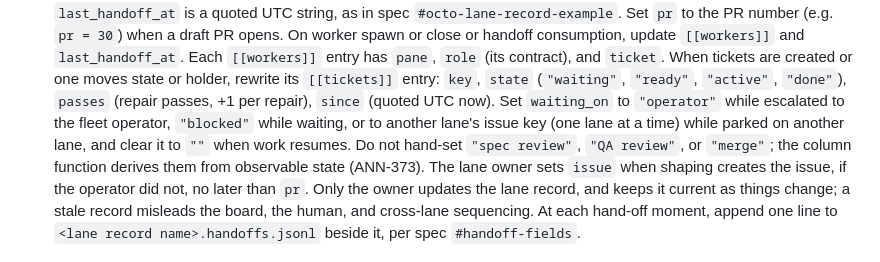
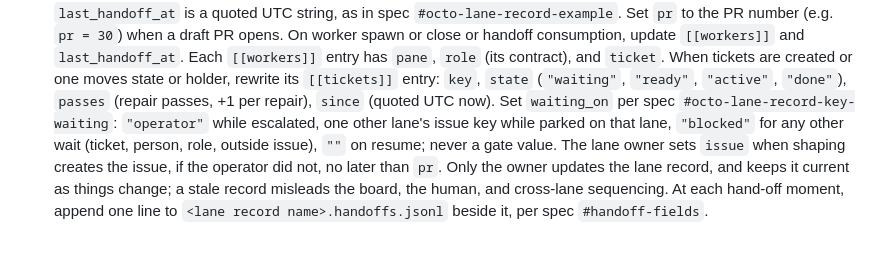
Before and after one commit to varelaseb/octo-lite, a Markdown page: agents/orchestrator.md, the part around the change. Rendered like a GitHub page.

Commit message:
contracts: one waiting_on rule, operator lane record audit (ANN-638)
Co-Authored-By: Claude Opus 5.5 (1M context) <noreply@anthropic.com>

```diff
--- a/agents/orchestrator.md
+++ b/agents/orchestrator.md
@@ -37,11 +37,9 @@ Own one issue or one epic coordination layer from brief through closure.
   `pane`, `role` (its contract), and `ticket`. When tickets are created or one
   moves state or holder, rewrite its `[[tickets]]` entry: `key`, `state`
   (`"waiting"`, `"ready"`, `"active"`, `"done"`), `passes` (repair passes, +1 per
-  repair), `since` (quoted UTC now). Set `waiting_on` to `"operator"` while escalated to the
-  fleet operator, `"blocked"` while waiting, or to
-  another lane's issue key (one lane at a time) while parked on another lane, and clear it to `""` when
-  work resumes. Do not hand-set `"spec review"`, `"QA review"`, or `"merge"`;
-  the column function derives them from observable state (ANN-373).
+  repair), `since` (quoted UTC now). Set `waiting_on` per spec `#octo-lane-record-key-waiting`: `"operator"` while escalated,
+  one other lane's issue key while parked on that lane, `"blocked"` for any other wait
+  (ticket, person, role, outside issue), `""` on resume; never a gate value.
   The lane owner sets `issue` when shaping creates the issue, if the operator
   did not, no later than `pr`.
   Only the owner updates the lane record, and keeps it current as things change;
```
Also changed, not shown: agents/meta-operator.md (+2 -2 lines).
